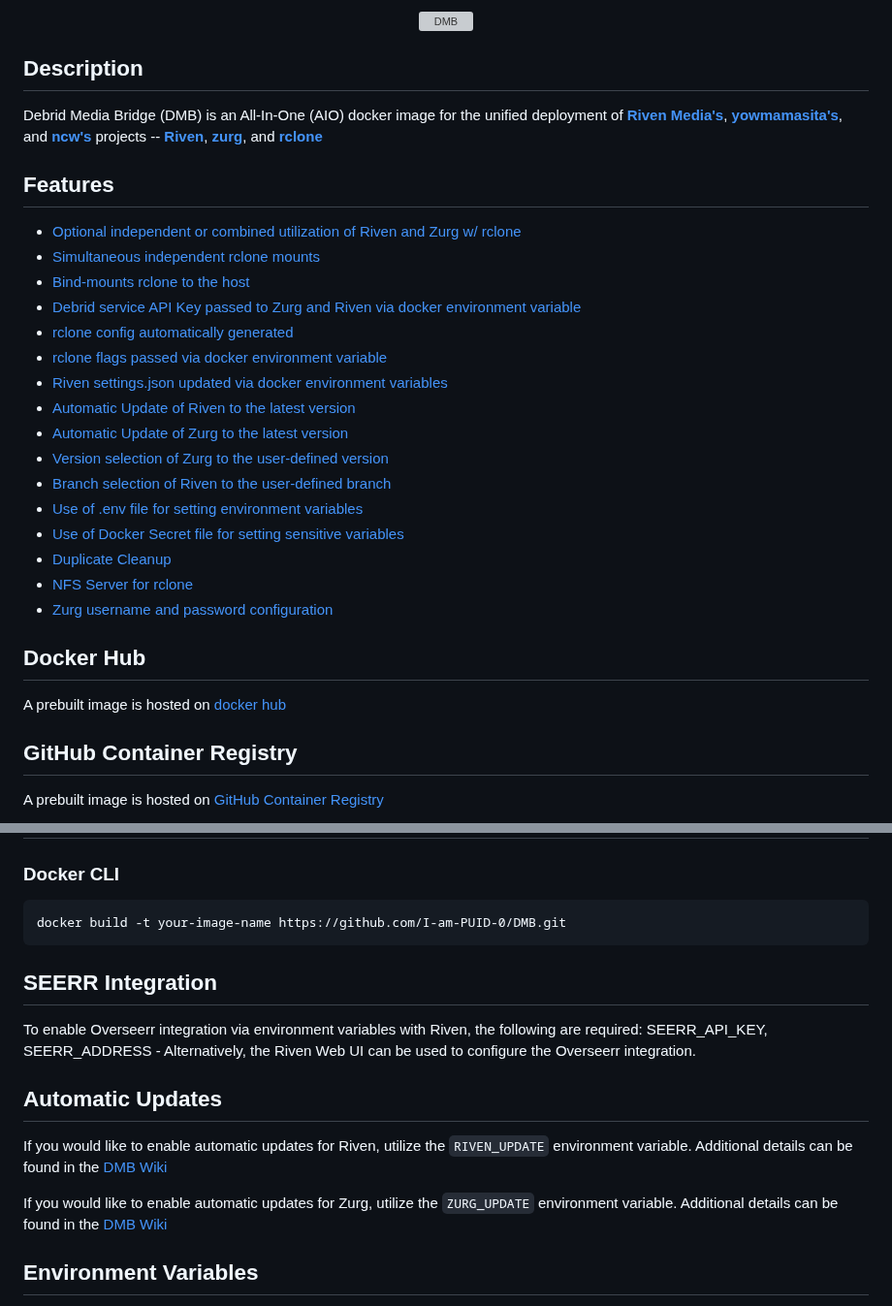
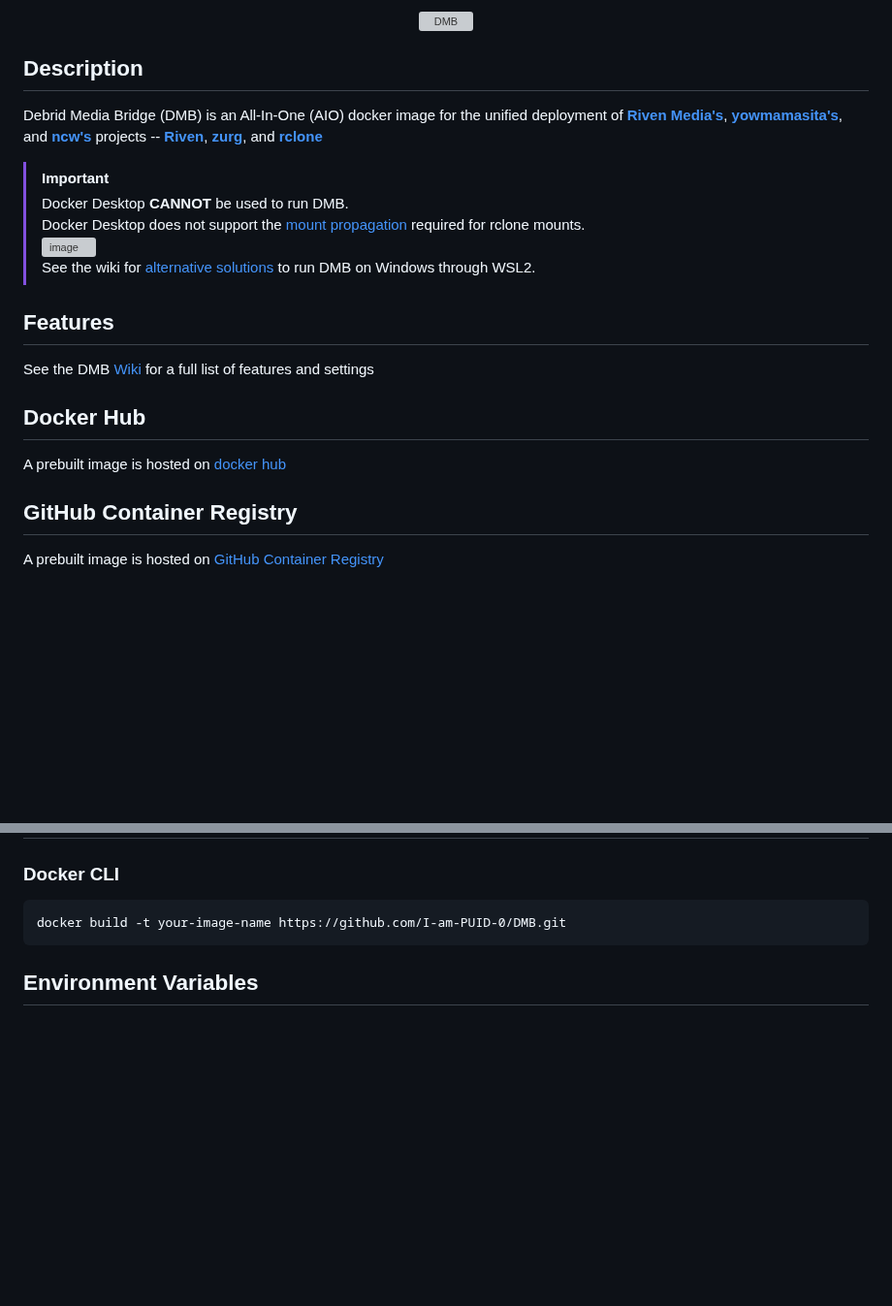
Before and after one commit to I-am-PUID-0/DMB, a Markdown page: README.md, 2 parts joined by grey strips. Shown at 97% size. Drawn GitHub-style; blank space fills up the shorter version; grey boxes are pictures that could not be loaded.

````diff
--- a/README.md
+++ b/README.md
@@ -14,27 +12,24 @@
 ## Description
 Debrid Media Bridge (DMB) is an All-In-One (AIO) docker image for the unified deployment of **[Riven Media's](https://github.com/rivenmedia)**, **[yowmamasita's](https://github.com/yowmamasita)**, and **[ncw's](https://github.com/ncw)** projects -- **[Riven](https://github.com/rivenmedia/riven)**, **[zurg](https://github.com/debridmediamanager/zurg-testing)**, and **[rclone](https://github.com/rclone/rclone)**
 
+> [!IMPORTANT]
+> Docker Desktop **CANNOT** be used to run DMB. \
+> Docker Desktop does not support the [mount propagation](https://docs.docker.com/storage/bind-mounts/#configure-bind-propagation) required for rclone mounts. \
+> ![image](https://github.com/I-am-PUID-0/DMB/assets/36779668/aff06342-1099-4554-a5a4-72a7c82cb16e)\
+> See the wiki for [alternative solutions](https://github.com/I-am-PUID-0/DMB/wiki/Setup-Guides) to run DMB on Windows through WSL2.
+
+
 
 ## Features
- - [Optional independent or combined utilization of Riven and Zurg w/ rclone](https://github.com/I-am-PUID-0/DMB/wiki#optional-independent-or-combined-utilization-of--Riven-and-zurg-w-rclone)
- - [Simultaneous independent rclone mounts](https://github.com/I-am-PUID-0/DMB/wiki#simultaneous-independent-rclone-mounts)
- - [Bind-mounts rclone to the host](https://github.com/I-am-PUID-0/DMB/wiki#bind-mounts-rclone-to-the-host)
- - [Debrid service API Key passed to Zurg and Riven via docker environment variable](https://github.com/I-am-PUID-0/DMB/wiki#debrid-api-key-passed-to-zurg-and-Riven-via-docker-environment-variable)
- - [rclone config automatically generated](https://github.com/I-am-PUID-0/DMB/wiki#rclone-config-automatically-generated)
- - [rclone flags passed via docker environment variable](https://github.com/I-am-PUID-0/DMB/wiki#rclone-flags-passed-via-docker-environment-variable)
- - [Riven settings.json updated via docker environment variables](https://github.com/I-am-PUID-0/DMB/wiki#plex-server-values-passed-to-Riven-settingsjson-via-docker-environment-variables)
- - [Automatic Update of Riven to the latest version](https://github.com/I-am-PUID-0/DMB/wiki#automatic-update-of-Riven-to-the-latest-version)
- - [Automatic Update of Zurg to the latest version](https://github.com/I-am-PUID-0/DMB/wiki#automatic-update-of-zurg-to-the-latest-version)
- - [Version selection of Zurg to the user-defined version](https://github.com/I-am-PUID-0/DMB/wiki#version-selection-of-zurg-to-the-user-defined-version)
- - [Branch selection of Riven to the user-defined branch](https://github.com/I-am-PUID-0/DMB/wiki#riven-branch)
- - [Use of .env file for setting environment variables](https://github.com/I-am-PUID-0/DMB/wiki#use-of-env-file-for-setting-environment-variables)
- - [Use of Docker Secret file for setting sensitive variables](https://github.com/I-am-PUID-0/DMB#docker-secrets)
- - [Duplicate Cleanup](https://github.com/I-am-PUID-0/DMB/wiki#duplicate-cleanup)
- - [NFS Server for rclone](https://github.com/I-am-PUID-0/DMB/wiki/Features#rclone-nfs-server)
- - [Zurg username and password configuration](https://github.com/I-am-PUID-0/DMB/wiki/Features#zurg_user--zurg_pass)
+
+See the DMB [Wiki](https://github.com/I-am-PUID-0/DMB/wiki) for a full list of features and settings
+
+
 
 ## Docker Hub
 A prebuilt image is hosted on [docker hub](https://hub.docker.com/r/iampuid0/dmb)
+
+
 
 ## GitHub Container Registry
 A prebuilt image is hosted on [GitHub Container Registry](https://github.com/I-am-PUID-0/DMB/pkgs/container/DMB)
@@ -150,19 +145,6 @@ docker build -t your-image-name https://github.com/I-am-PUID-0/DMB.git
 ```
 
 
-
-## SEERR Integration
-
-To enable Overseerr integration via environment variables with Riven, the following are required: SEERR_API_KEY, SEERR_ADDRESS - Alternatively, the Riven Web UI can be used to configure the Overseerr integration.
-
-
-## Automatic Updates
-If you would like to enable automatic updates for Riven, utilize the ```RIVEN_UPDATE``` environment variable.
-Additional details can be found in the [DMB Wiki](https://github.com/I-am-PUID-0/DMB/wiki#automatic-update-of-Riven-to-the-latest-version)
-
-If you would like to enable automatic updates for Zurg, utilize the ```ZURG_UPDATE``` environment variable.
-Additional details can be found in the [DMB Wiki](https://github.com/I-am-PUID-0/DMB/wiki#automatic-update-of-zurg-to-the-latest-version)
-
 ## Environment Variables
 
 To customize some properties of the container, the following environment
````
Also changed, not shown: other parts of README.md (+12 -5 lines).
